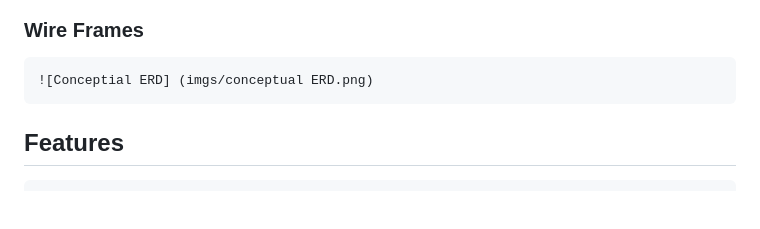
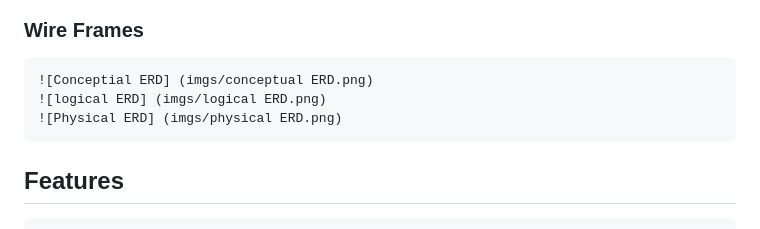
Before and after one commit to kat-richardson-77/MS3_Umpire_Avilability, a Markdown page: README.md, the part around the change. Rendered like a GitHub page; blank space fills up the shorter version.

```diff
--- a/README.md
+++ b/README.md
@@ -41,6 +41,8 @@ An app that will allow clubs to find umpires for matches, and that will allow um
 
 ### Wire Frames
     ![Conceptial ERD] (imgs/conceptual ERD.png)
+    ![logical ERD] (imgs/logical ERD.png)
+    ![Physical ERD] (imgs/physical ERD.png)
 ## Features
     - Current Features
         - Create a new user (club representative)
```
